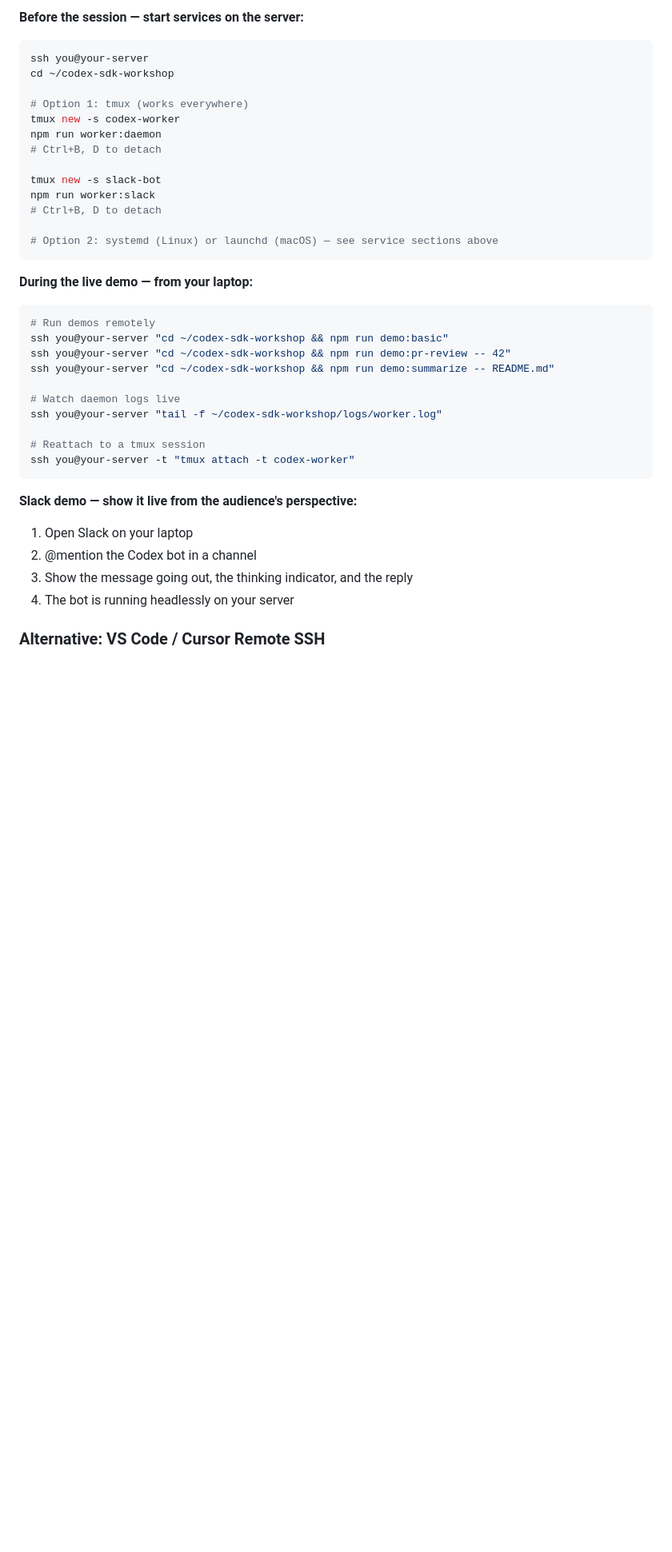
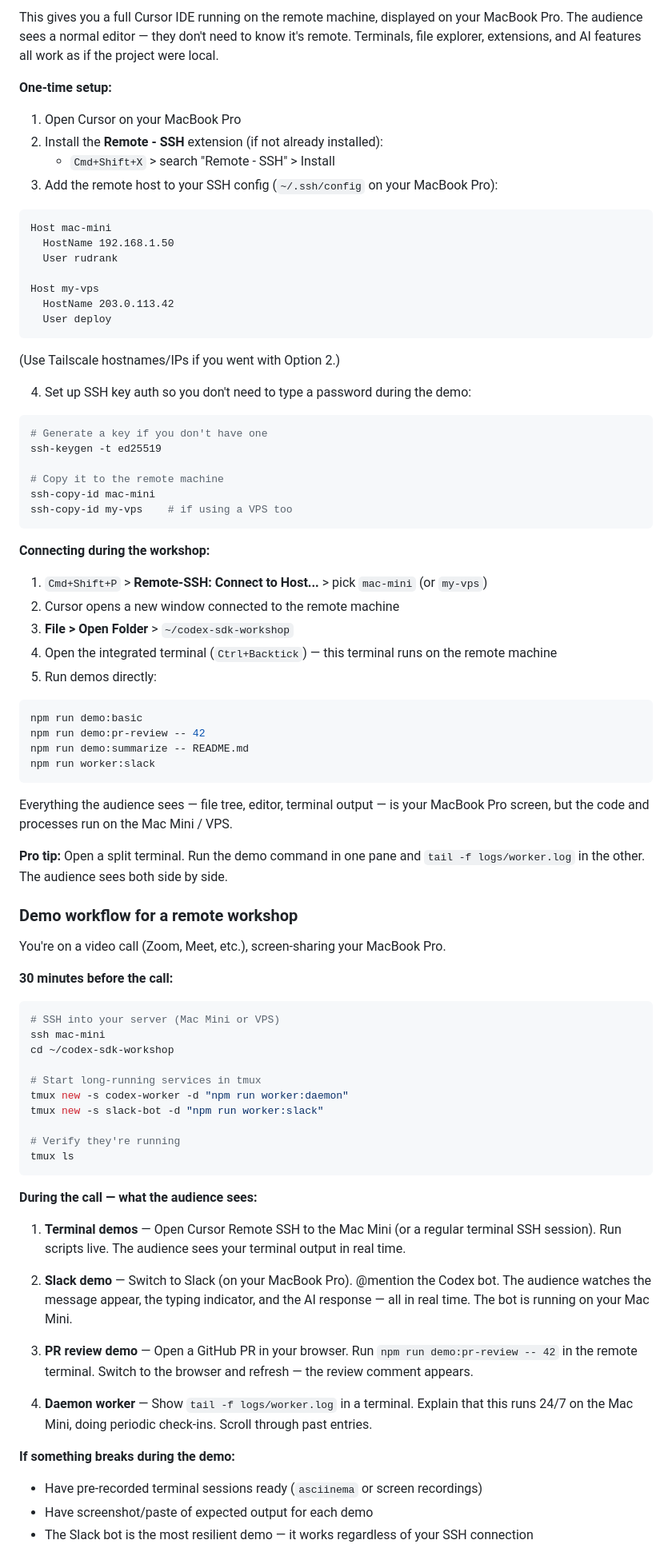
Before and after one commit to rudrankriyam/codex-sdk-macmini-workshop, a Markdown page: README.md, the part around one of its changes. Shown at 80% size. Drawn GitHub-style; blank space fills up the shorter version.

````diff
--- a/README.md
+++ b/README.md
@@ -240,43 +261,87 @@ ssh you@203.0.113.42
 
-**Before the session — start services on the server:**
+This gives you a full Cursor IDE running on the remote machine, displayed on your MacBook Pro. The audience sees a normal editor — they don't need to know it's remote. Terminals, file explorer, extensions, and AI features all work as if the project were local.
+
+**One-time setup:**
+
+1. Open Cursor on your MacBook Pro
+2. Install the **Remote - SSH** extension (if not already installed):
+   - `Cmd+Shift+X` > search "Remote - SSH" > Install
+3. Add the remote host to your SSH config (`~/.ssh/config` on your MacBook Pro):
+
+```
+Host mac-mini
+  HostName 192.168.1.50
+  User rudrank
+
+Host my-vps
+  HostName 203.0.113.42
+  User deploy
+```
+
+(Use Tailscale hostnames/IPs if you went with Option 2.)
+
+4. Set up SSH key auth so you don't need to type a password during the demo:
 
 ```bash
-ssh you@your-server
+# Generate a key if you don't have one
+ssh-keygen -t ed25519
+
+# Copy it to the remote machine
+ssh-copy-id mac-mini
+ssh-copy-id my-vps    # if using a VPS too
+```
+
+**Connecting during the workshop:**
+
+1. `Cmd+Shift+P` > **Remote-SSH: Connect to Host...** > pick `mac-mini` (or `my-vps`)
+2. Cursor opens a new window connected to the remote machine
+3. **File > Open Folder** > `~/codex-sdk-workshop`
+4. Open the integrated terminal (`Ctrl+Backtick`) — this terminal runs on the remote machine
+5. Run demos directly:
+
+```bash
+npm run demo:basic
+npm run demo:pr-review -- 42
+npm run demo:summarize -- README.md
+npm run worker:slack
+```
+
+Everything the audience sees — file tree, editor, terminal output — is your MacBook Pro screen, but the code and processes run on the Mac Mini / VPS.
+
+**Pro tip:** Open a split terminal. Run the demo command in one pane and `tail -f logs/worker.log` in the other. The audience sees both side by side.
+
+### Demo workflow for a remote workshop
+
+You're on a video call (Zoom, Meet, etc.), screen-sharing your MacBook Pro.
+
+**30 minutes before the call:**
+
+```bash
+# SSH into your server (Mac Mini or VPS)
+ssh mac-mini
 cd ~/codex-sdk-workshop
 
-# Option 1: tmux (works everywhere)
-tmux new -s codex-worker
-npm run worker:daemon
-# Ctrl+B, D to detach
+# Start long-running services in tmux
+tmux new -s codex-worker -d "npm run worker:daemon"
+tmux new -s slack-bot -d "npm run worker:slack"
 
-tmux new -s slack-bot
-npm run worker:slack
-# Ctrl+B, D to detach
-
-# Option 2: systemd (Linux) or launchd (macOS) — see service sections above
+# Verify they're running
+tmux ls
 ```
 
-**During the live demo — from your laptop:**
+**During the call — what the audience sees:**
 
-```bash
-# Run demos remotely
-ssh you@your-server "cd ~/codex-sdk-workshop && npm run demo:basic"
-ssh you@your-server "cd ~/codex-sdk-workshop && npm run demo:pr-review -- 42"
-ssh you@your-server "cd ~/codex-sdk-workshop && npm run demo:summarize -- README.md"
+1. **Terminal demos** — Open Cursor Remote SSH to the Mac Mini (or a regular terminal SSH session). Run scripts live. The audience sees your terminal output in real time.
 
-# Watch daemon logs live
-ssh you@your-server "tail -f ~/codex-sdk-workshop/logs/worker.log"
+2. **Slack demo** — Switch to Slack (on your MacBook Pro). @mention the Codex bot. The audience watches the message appear, the typing indicator, and the AI response — all in real time. The bot is running on your Mac Mini.
 
-# Reattach to a tmux session
-ssh you@your-server -t "tmux attach -t codex-worker"
-```
+3. **PR review demo** — Open a GitHub PR in your browser. Run `npm run demo:pr-review -- 42` in the remote terminal. Switch to the browser and refresh — the review comment appears.
 
-**Slack demo — show it live from the audience's perspective:**
+4. **Daemon worker** — Show `tail -f logs/worker.log` in a terminal. Explain that this runs 24/7 on the Mac Mini, doing periodic check-ins. Scroll through past entries.
 
-1. Open Slack on your laptop
-2. @mention the Codex bot in a channel
-3. Show the message going out, the thinking indicator, and the reply
-4. The bot is running headlessly on your server
+**If something breaks during the demo:**
 
-### Alternative: VS Code / Cursor Remote SSH
+- Have pre-recorded terminal sessions ready (`asciinema` or screen recordings)
+- Have screenshot/paste of expected output for each demo
+- The Slack bot is the most resilient demo — it works regardless of your SSH connection
 
````
Also changed, not shown: other parts of README.md (+53 -37 lines).
